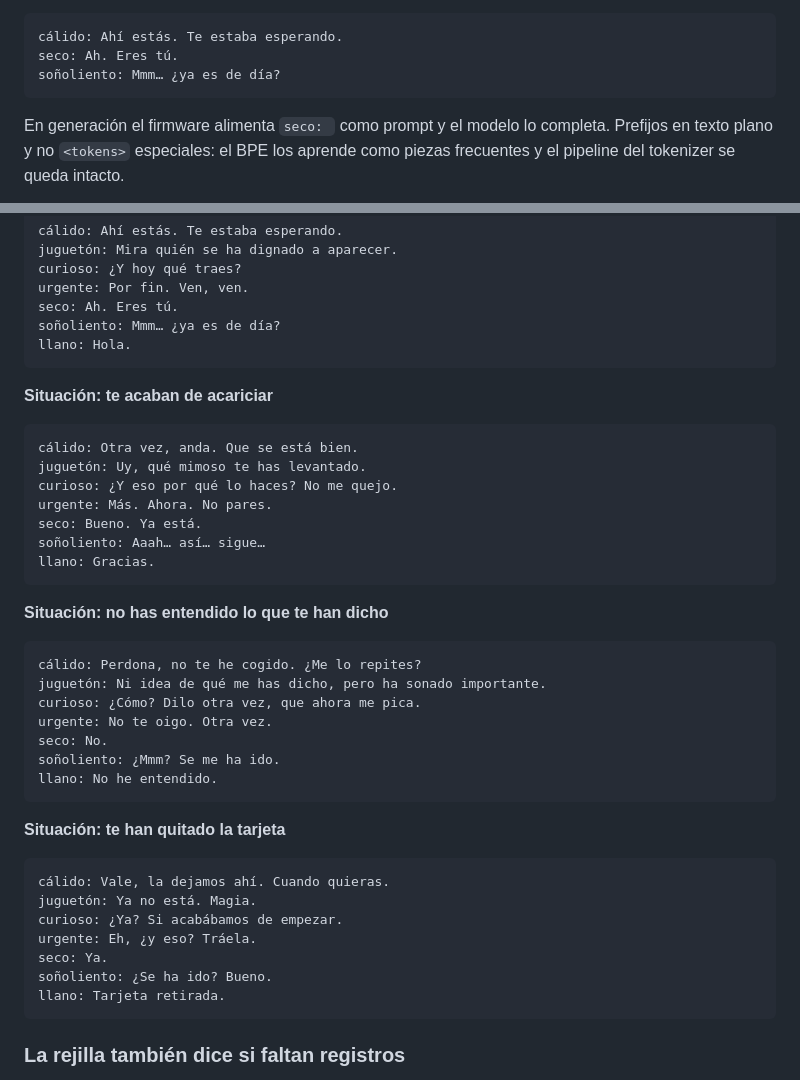
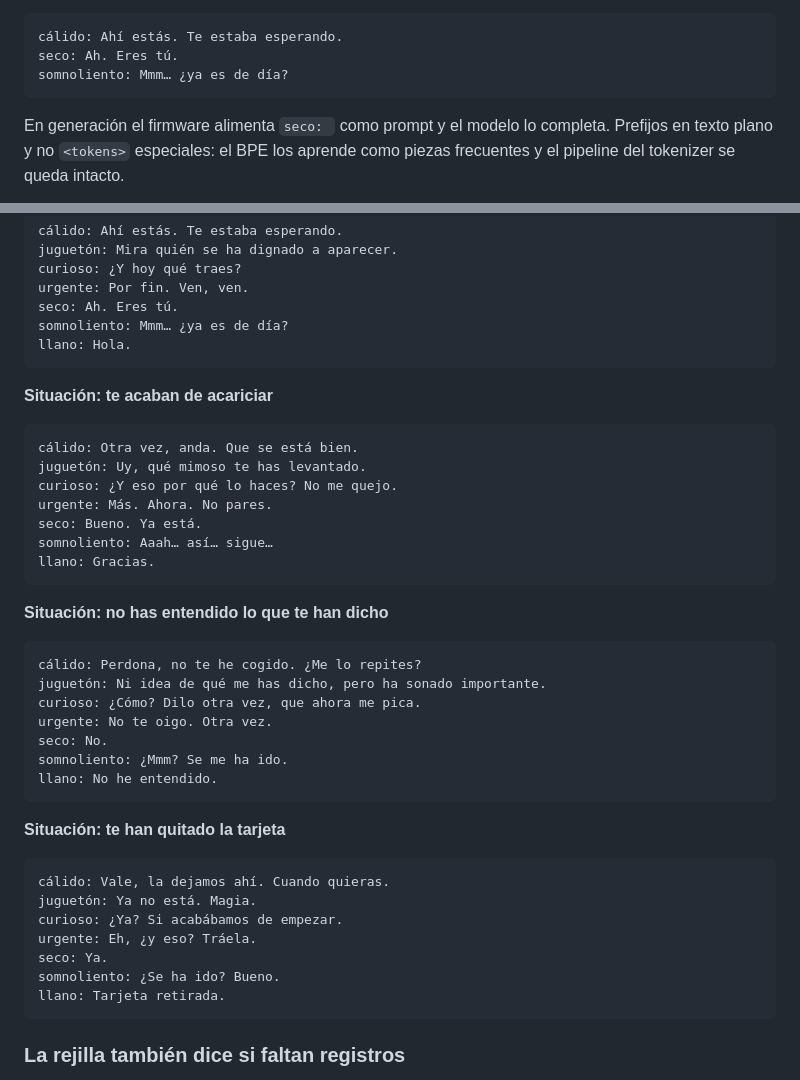
Before and after one commit to HackLab-Oriente/desktop-buddy, a Markdown page: docs/training-workshop.md, 2 parts joined by grey strips. Rendered like a GitHub page.

Commit message:
Say somnoliento, which is how we say it
The register was written "soñoliento". It is the peninsular spelling; here it
is somnoliento, and the word ends up in a line the buddy says out loud.

Same fix already rides along in #45, so expect a trivial conflict there.

Co-Authored-By: Claude Opus 5 <noreply@anthropic.com>
Claude-Session: https://claude.ai/code/session_01Byk6zsKA6ov6JCxdhgqT3L

````diff
--- a/docs/training-workshop.md
+++ b/docs/training-workshop.md
@@ -294,7 +294,7 @@ pero el prefijo es el **registro**, no la emoción:
 ```
 cálido: Ahí estás. Te estaba esperando.
 seco: Ah. Eres tú.
-soñoliento: Mmm… ¿ya es de día?
+somnoliento: Mmm… ¿ya es de día?
 ```
 
 En generación el firmware alimenta `seco: ` como prompt y el modelo lo
@@ -321,7 +321,7 @@ juguetón: Mira quién se ha dignado a aparecer.
 curioso: ¿Y hoy qué traes?
 urgente: Por fin. Ven, ven.
 seco: Ah. Eres tú.
-soñoliento: Mmm… ¿ya es de día?
+somnoliento: Mmm… ¿ya es de día?
 llano: Hola.
 ```
 
@@ -333,7 +333,7 @@ juguetón: Uy, qué mimoso te has levantado.
 curioso: ¿Y eso por qué lo haces? No me quejo.
 urgente: Más. Ahora. No pares.
 seco: Bueno. Ya está.
-soñoliento: Aaah… así… sigue…
+somnoliento: Aaah… así… sigue…
 llano: Gracias.
 ```
 
@@ -345,7 +345,7 @@ juguetón: Ni idea de qué me has dicho, pero ha sonado importante.
 curioso: ¿Cómo? Dilo otra vez, que ahora me pica.
 urgente: No te oigo. Otra vez.
 seco: No.
-soñoliento: ¿Mmm? Se me ha ido.
+somnoliento: ¿Mmm? Se me ha ido.
 llano: No he entendido.
 ```
 
@@ -357,7 +357,7 @@ juguetón: Ya no está. Magia.
 curioso: ¿Ya? Si acabábamos de empezar.
 urgente: Eh, ¿y eso? Tráela.
 seco: Ya.
-soñoliento: ¿Se ha ido? Bueno.
+somnoliento: ¿Se ha ido? Bueno.
 llano: Tarjeta retirada.
 ```
 
````
Also changed, not shown: docs/pack-format.md (+2 -2 lines).
